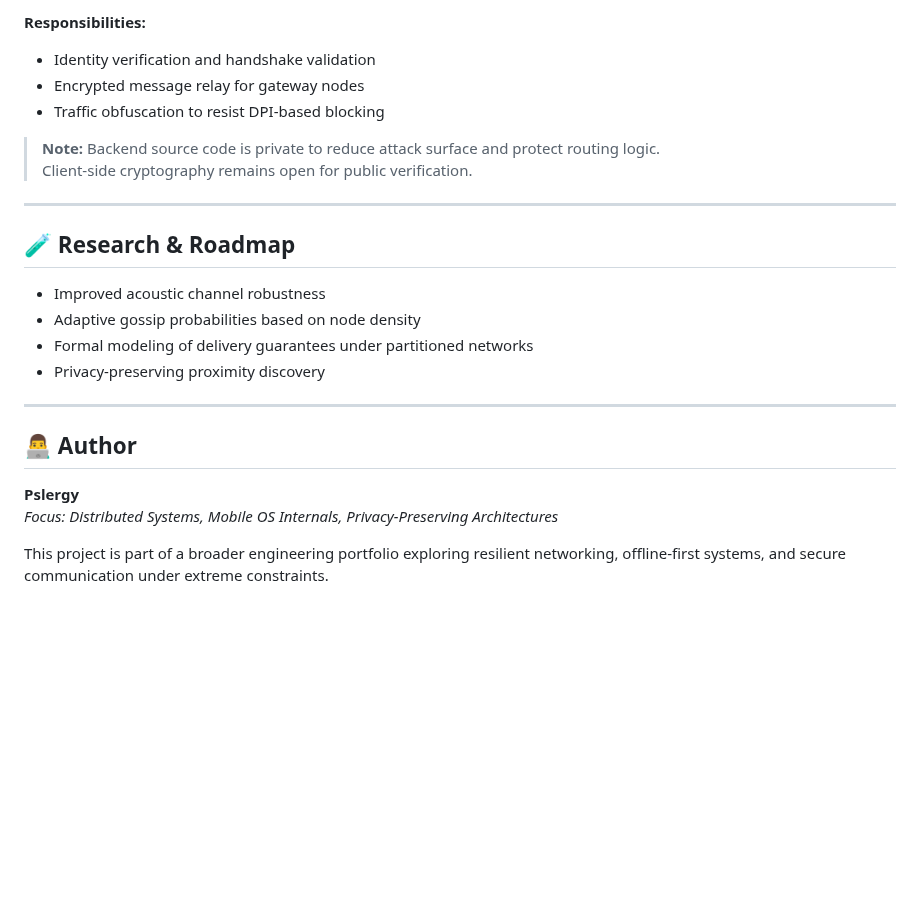
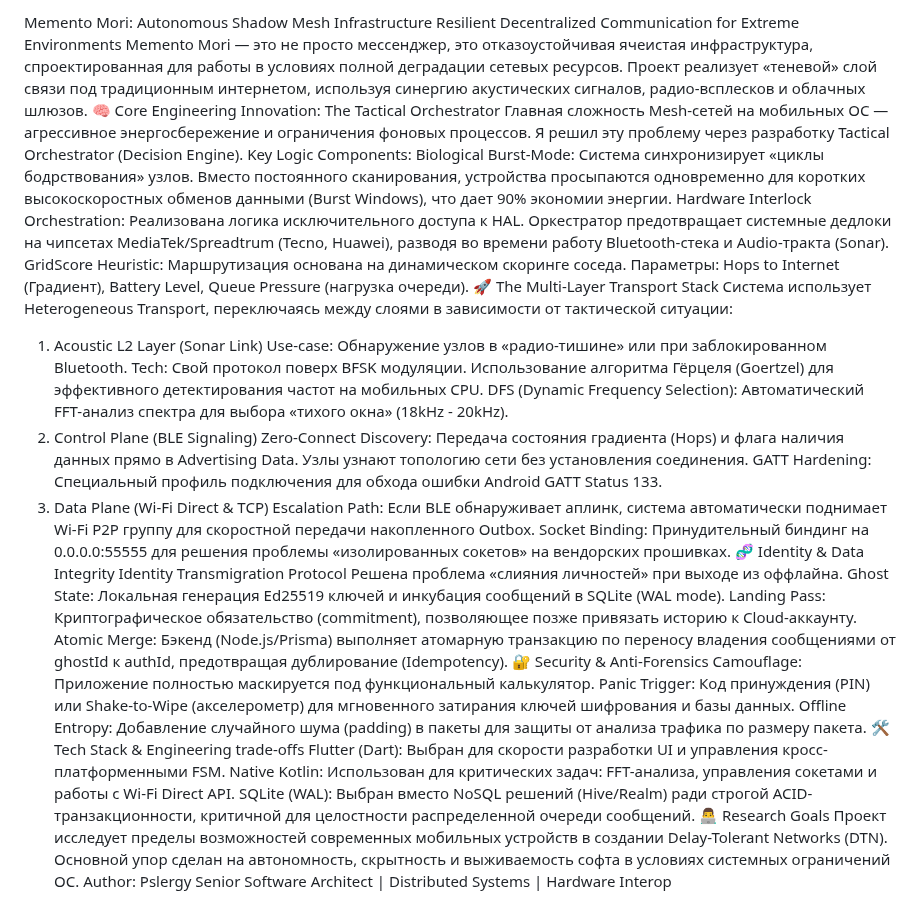
Before and after one commit to pslergy/memento-mori-app, a Markdown page: README.md, the part around one of its changes. GitHub-like rendering; blank space fills up the shorter version.

```diff
--- a/README.md
+++ b/README.md
@@ -136,25 +1,39 @@ The backend infrastructure acts as a **relay and identity anchor**, not a centra
-**Responsibilities:**
-- Identity verification and handshake validation
-- Encrypted message relay for gateway nodes
-- Traffic obfuscation to resist DPI-based blocking
-
-> **Note:** Backend source code is private to reduce attack surface and protect routing logic.
-> Client-side cryptography remains open for public verification.
-
----
-
-## 🧪 Research & Roadmap
-
-- Improved acoustic channel robustness
-- Adaptive gossip probabilities based on node density
-- Formal modeling of delivery guarantees under partitioned networks
-- Privacy-preserving proximity discovery
-
----
-
-## 👨‍💻 Author
-
-**Pslergy**
-*Focus: Distributed Systems, Mobile OS Internals, Privacy-Preserving Architectures*
-
-This project is part of a broader engineering portfolio exploring resilient networking, offline-first systems, and secure communication under extreme constraints.
+Memento Mori: Autonomous Shadow Mesh Infrastructure
+Resilient Decentralized Communication for Extreme Environments
+Memento Mori — это не просто мессенджер, это отказоустойчивая ячеистая инфраструктура, спроектированная для работы в условиях полной деградации сетевых ресурсов. Проект реализует «теневой» слой связи под традиционным интернетом, используя синергию акустических сигналов, радио-всплесков и облачных шлюзов.
+🧠 Core Engineering Innovation: The Tactical Orchestrator
+Главная сложность Mesh-сетей на мобильных ОС — агрессивное энергосбережение и ограничения фоновых процессов. Я решил эту проблему через разработку Tactical Orchestrator (Decision Engine).
+Key Logic Components:
+Biological Burst-Mode: Система синхронизирует «циклы бодрствования» узлов. Вместо постоянного сканирования, устройства просыпаются одновременно для коротких высокоскоростных обменов данными (Burst Windows), что дает 90% экономии энергии.
+Hardware Interlock Orchestration: Реализована логика исключительного доступа к HAL. Оркестратор предотвращает системные дедлоки на чипсетах MediaTek/Spreadtrum (Tecno, Huawei), разводя во времени работу Bluetooth-стека и Audio-тракта (Sonar).
+GridScore Heuristic: Маршрутизация основана на динамическом скоринге соседа. Параметры: Hops to Internet (Градиент), Battery Level, Queue Pressure (нагрузка очереди).
+🚀 The Multi-Layer Transport Stack
+Система использует Heterogeneous Transport, переключаясь между слоями в зависимости от тактической ситуации:
+1. Acoustic L2 Layer (Sonar Link)
+Use-case: Обнаружение узлов в «радио-тишине» или при заблокированном Bluetooth.
+Tech: Свой протокол поверх BFSK модуляции. Использование алгоритма Гёрцеля (Goertzel) для эффективного детектирования частот на мобильных CPU.
+DFS (Dynamic Frequency Selection): Автоматический FFT-анализ спектра для выбора «тихого окна» (18kHz - 20kHz).
+2. Control Plane (BLE Signaling)
+Zero-Connect Discovery: Передача состояния градиента (Hops) и флага наличия данных прямо в Advertising Data. Узлы узнают топологию сети без установления соединения.
+GATT Hardening: Специальный профиль подключения для обхода ошибки Android GATT Status 133.
+3. Data Plane (Wi-Fi Direct & TCP)
+Escalation Path: Если BLE обнаруживает аплинк, система автоматически поднимает Wi-Fi P2P группу для скоростной передачи накопленного Outbox.
+Socket Binding: Принудительный биндинг на 0.0.0.0:55555 для решения проблемы «изолированных сокетов» на вендорских прошивках.
+🧬 Identity & Data Integrity
+Identity Transmigration Protocol
+Решена проблема «слияния личностей» при выходе из оффлайна.
+Ghost State: Локальная генерация Ed25519 ключей и инкубация сообщений в SQLite (WAL mode).
+Landing Pass: Криптографическое обязательство (commitment), позволяющее позже привязать историю к Cloud-аккаунту.
+Atomic Merge: Бэкенд (Node.js/Prisma) выполняет атомарную транзакцию по переносу владения сообщениями от ghostId к authId, предотвращая дублирование (Idempotency).
+🔐 Security & Anti-Forensics
+Camouflage: Приложение полностью маскируется под функциональный калькулятор.
+Panic Trigger: Код принуждения (PIN) или Shake-to-Wipe (акселерометр) для мгновенного затирания ключей шифрования и базы данных.
+Offline Entropy: Добавление случайного шума (padding) в пакеты для защиты от анализа трафика по размеру пакета.
+🛠 Tech Stack & Engineering trade-offs
+Flutter (Dart): Выбран для скорости разработки UI и управления кросс-платформенными FSM.
+Native Kotlin: Использован для критических задач: FFT-анализа, управления сокетами и работы с Wi-Fi Direct API.
+SQLite (WAL): Выбран вместо NoSQL решений (Hive/Realm) ради строгой ACID-транзакционности, критичной для целостности распределенной очереди сообщений.
+👨‍💻 Research Goals
+Проект исследует пределы возможностей современных мобильных устройств в создании Delay-Tolerant Networks (DTN). Основной упор сделан на автономность, скрытность и выживаемость софта в условиях системных ограничений ОС.
+Author: Pslergy
+Senior Software Architect | Distributed Systems | Hardware Interop
```
Also changed, not shown: other parts of README.md (+0 -135 lines).
